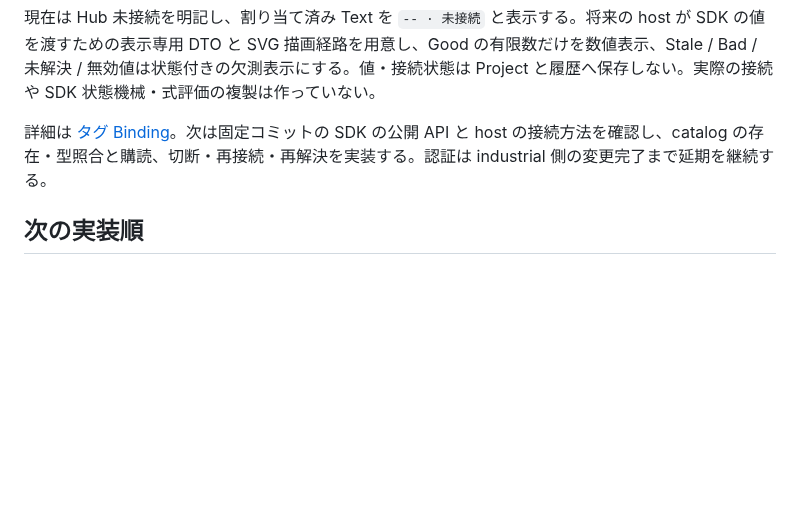
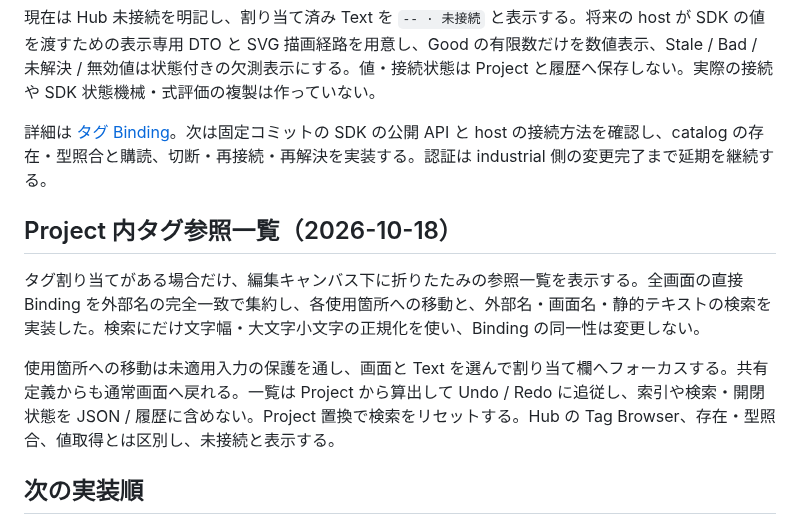
Before and after one commit to tyaro/temp-scada, a Markdown page: docs/development-plan.md, the part around the change. Rendered like a GitHub page; blank space fills up the shorter version.

```diff
--- a/docs/development-plan.md
+++ b/docs/development-plan.md
@@ -173,6 +173,12 @@ Project と最小 Runtime のバージョンを `0.3.0` に更新し、共通 sc
 
 詳細は [タグ Binding](tag-binding.md)。次は固定コミットの SDK の公開 API と host の接続方法を確認し、catalog の存在・型照合と購読、切断・再接続・再解決を実装する。認証は industrial 側の変更完了まで延期を継続する。
 
+## Project 内タグ参照一覧（2026-10-18）
+
+タグ割り当てがある場合だけ、編集キャンバス下に折りたたみの参照一覧を表示する。全画面の直接 Binding を外部名の完全一致で集約し、各使用箇所への移動と、外部名・画面名・静的テキストの検索を実装した。検索にだけ文字幅・大文字小文字の正規化を使い、Binding の同一性は変更しない。
+
+使用箇所への移動は未適用入力の保護を通し、画面と Text を選んで割り当て欄へフォーカスする。共有定義からも通常画面へ戻れる。一覧は Project から算出して Undo / Redo に追従し、索引や検索・開閉状態を JSON / 履歴に含めない。Project 置換で検索をリセットする。Hub の Tag Browser、存在・型照合、値取得とは区別し、未接続と表示する。
+
 ## 次の実装順
 
 認証・ユーザー管理・運用への移行は、industrial 側で修正中のため実装と接続を後回しにする（2026-10-18 ユーザー指示）。上流の修正完了後に契約を再確認する。現在のログイン不要なローカル編集を維持し、線・配管、設備シンボルと編集履歴・配置操作の基盤ができたため、複数選択・整列まで対応した。グリッド / スナップと配管頂点の直接編集も対応した。画面管理も対応した。キャンバスでの配置サイズ変更も対応した。Symbol 定義の編集・作成・複製・配置も対応した。編集画面の操作領域を 3 列へ整理した。部品パレットを分離して検索・共有定義の配置に対応し、画面別のズーム・パンも追加した。保存状態と編集入力の保護も追加した。画面 Text の読み取りタグ割り当てと未接続表示も追加した。次は SDK と host を使う実接続へ進める。監視画面へ未ログインで入れるようにする要望は保持する。
```
Also changed, not shown: README.md (+2 -0 lines), docs/tag-binding.md (+15 -1 lines), docs/assets/frontend-ux/tag-references-editor.png (added), 5 other files.
